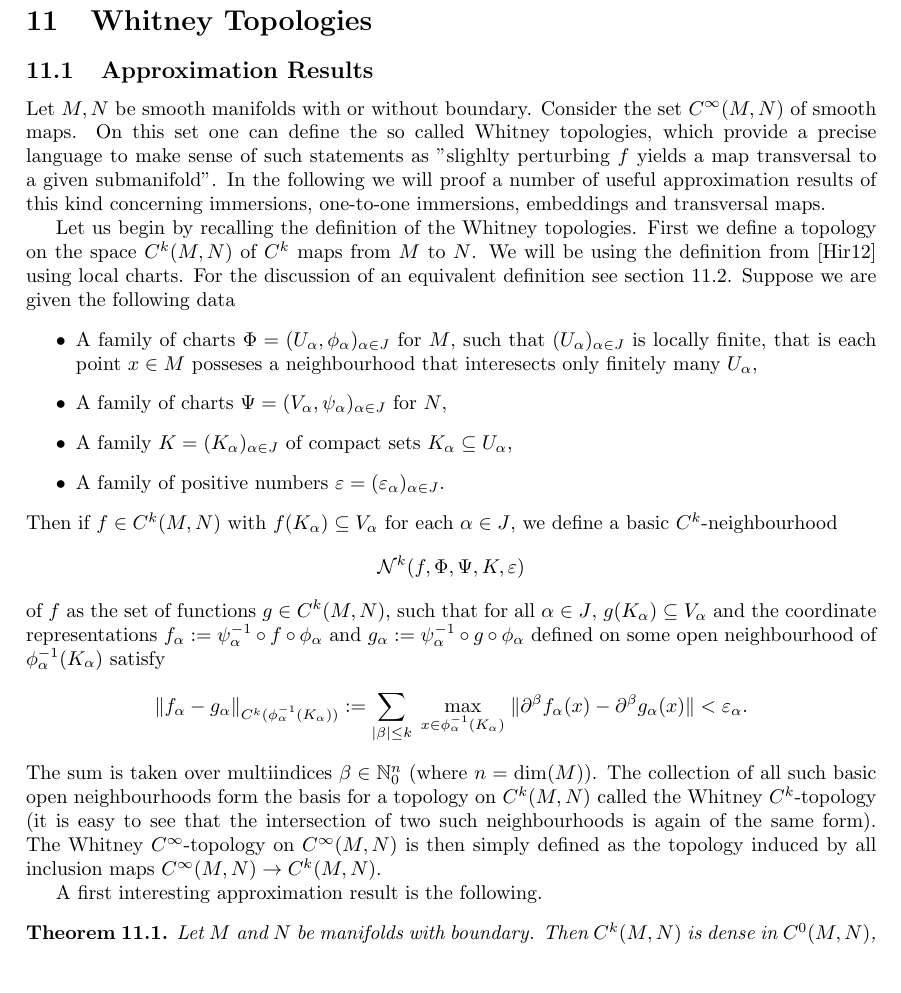
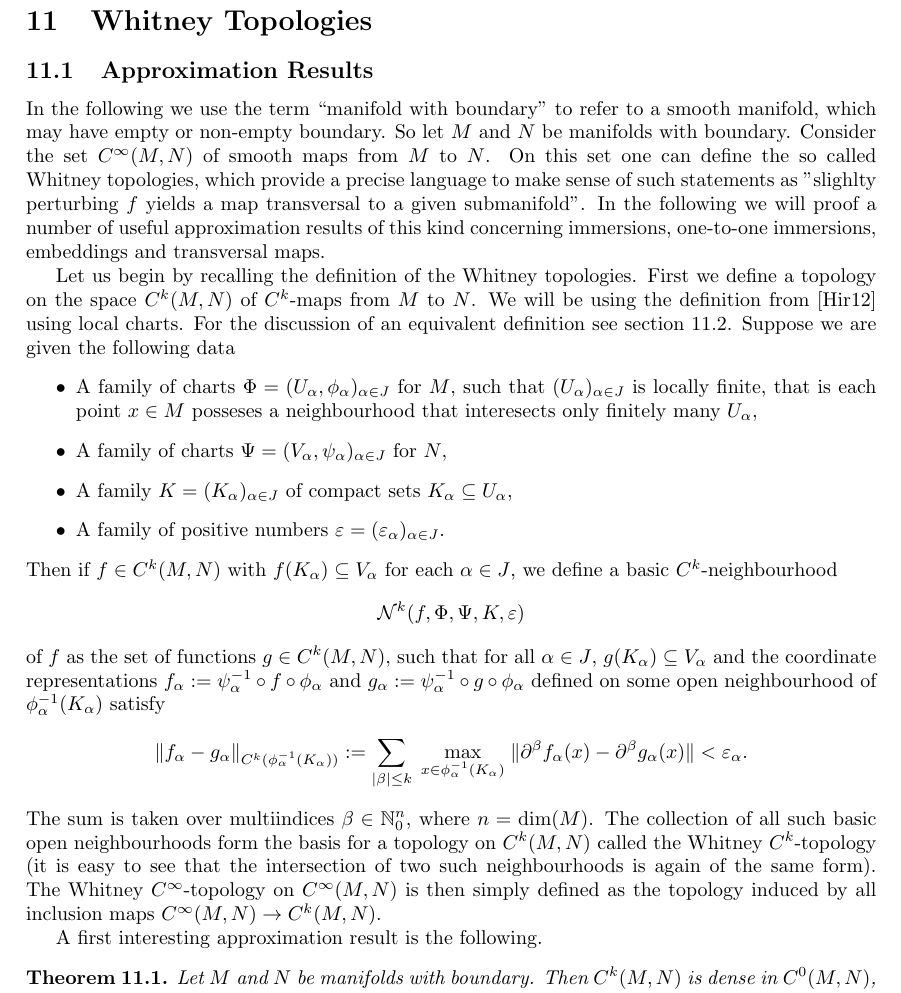
Before and after one commit to JohannesVinnemeier/Notes, a LaTeX document (main.tex, which reads sections/Whitney_Topologies/subsections/approximation_results.tex): part of page 82 of 109, cut so that both start at the same text, the shorter picture padded with empty space. Compiled offline with pdfLaTeX.

Commit message:
even more final touches to section on approximation results

```diff
--- a/sections/Whitney_Topologies/subsections/approximation_results.tex
+++ b/sections/Whitney_Topologies/subsections/approximation_results.tex
@@ -2,9 +2,9 @@
 \label{whitney_top:sec:approx_results}
 
 
-Let $M,N$ be smooth manifolds with or without boundary. Consider the set $C^\infty(M,N)$ of smooth maps. On this set one can define the so called Whitney topologies, which provide a precise language to make sense of such statements as "slighlty perturbing $f$ yields a map transversal to a given submanifold". In the following we will proof a number of useful approximation results of this kind concerning immersions, one-to-one immersions, embeddings and transversal maps.
+In the following we use the term ``manifold with boundary'' to refer to a smooth manifold, which may have empty or non-empty boundary. So let $M$ and $N$ be manifolds with boundary. Consider the set $C^\infty(M,N)$ of smooth maps from $M$ to $N$. On this set one can define the so called Whitney topologies, which provide a precise language to make sense of such statements as "slighlty perturbing $f$ yields a map transversal to a given submanifold". In the following we will proof a number of useful approximation results of this kind concerning immersions, one-to-one immersions, embeddings and transversal maps.
 
-Let us begin by recalling the definition of the Whitney topologies. First we define a topology on the space $C^k(M,N)$ of $C^k$ maps from $M$ to $N$. We will be using the definition from \cite{hirsch2012differential} using local charts. For the discussion of an equivalent definition see section \ref{whitney_top:sec:equivalent_def}. Suppose we are given the following data
+Let us begin by recalling the definition of the Whitney topologies. First we define a topology on the space $C^k(M,N)$ of $C^k$-maps from $M$ to $N$. We will be using the definition from \cite{hirsch2012differential} using local charts. For the discussion of an equivalent definition see section \ref{whitney_top:sec:equivalent_def}. Suppose we are given the following data
 \begin{itemize}
     \item A family of charts $\Phi = (U_\alpha,\phi_\alpha)_{\alpha\in J}$ for $M$, such that $(U_\alpha)_{\alpha\in J}$ is locally finite, that is each point $x \in M$ posseses a neighbourhood that interesects only finitely many $U_\alpha$,
     \item A family of charts $\Psi = (V_\alpha,\psi_\alpha)_{\alpha \in J}$ for $N$,
@@ -19,7 +19,7 @@ of $f$ as the set of functions $g \in C^k(M,N)$, such that for all $\alpha \in J
 \[
 \norm{f_\alpha - g_\alpha}_{C^k(\phi_\alpha^{-1}(K_\alpha))} := \sum_{\abs{\beta} \leq k} \; \max_{x \in \phi_\alpha^{-1}(K_\alpha)} \; \norm{\partial^\beta f_\alpha(x) - \partial^\beta g_\alpha(x)} < \epsilon_\alpha.
 \]
-The sum is taken over multiindices $\beta \in \N_0^n$ (where $n = \mathrm{dim}(M)$). The collection of all such basic open neighbourhoods form the basis for a topology on $C^k(M,N)$ called the Whitney $C^k$-topology (it is easy to see that the intersection of two such neighbourhoods is again of the same form). The Whitney $C^\infty$-topology on $C^\infty(M,N)$ is then simply defined as the topology induced by all inclusion maps $C^\infty(M,N) \to C^k(M,N)$.
+The sum is taken over multiindices $\beta \in \N_0^n$, where $n = \mathrm{dim}(M)$. The collection of all such basic open neighbourhoods form the basis for a topology on $C^k(M,N)$ called the Whitney $C^k$-topology (it is easy to see that the intersection of two such neighbourhoods is again of the same form). The Whitney $C^\infty$-topology on $C^\infty(M,N)$ is then simply defined as the topology induced by all inclusion maps $C^\infty(M,N) \to C^k(M,N)$.
 
 A first interesting approximation result is the following.
 
```
Also changed, not shown: main.pdf.
